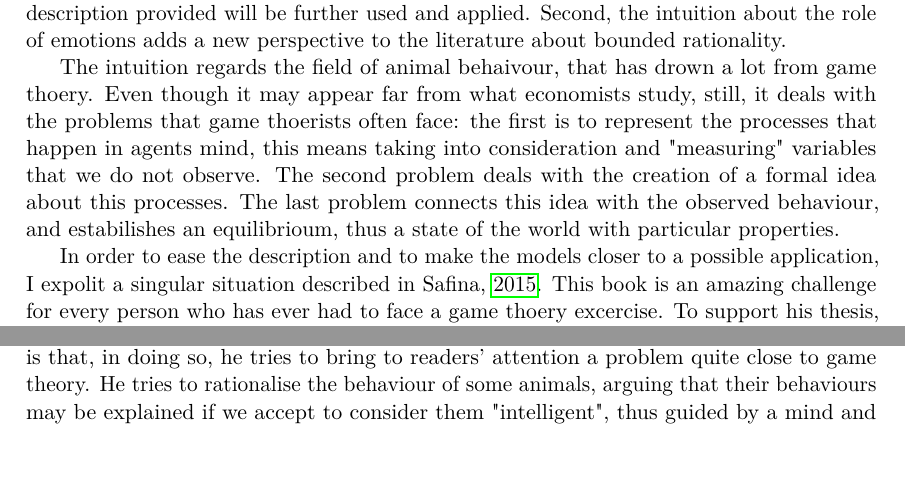
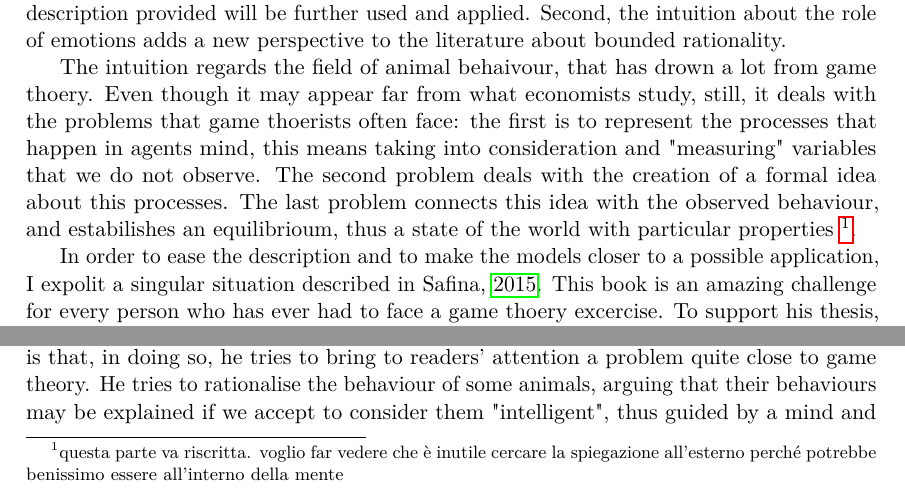
Before and after one commit to PanfoliF/Paper-Formal-Models, a LaTeX document (Tex/main.tex, which reads Tex/Introduction.tex): two parts of page 2 of 12 before the commit and two parts of page 2 of 11 after it, joined at a grey line, cut so that both start at the same text. Compiled offline with pdfLaTeX.

```diff
--- a/Tex/Introduction.tex
+++ b/Tex/Introduction.tex
@@ -1,10 +1,10 @@
-% !TeX root = main.tex
+% !TeX root = ../Tex/main.tex
 
 \section*{Introduction}
 
 In this paper I wish to describe an intuition regarding the way game thoery has yet formalized some interactions between agents. Game thoerists consider surprises and shocks as the rationale for an irrational behaviour. I believe that the following paragraphs will convice the audience about the value of this contribution in two sense; first, I hope the description provided will be further used and applied. Second, the intuition about the role of emotions adds a new perspective to the literature about bounded rationality.
 
-The intuition regards the field of animal behaivour, that has drown a lot from game thoery. Even though it may appear far from what economists study, still, it deals with the problems that game thoerists often face: the first is to represent the processes that happen in agents mind, this means taking into consideration and "measuring" variables that we do not observe. The second problem deals with the creation of a formal idea about this processes. The last problem connects this idea with the observed behaviour, and estabilishes an equilibrioum, thus a state of the world with particular properties.
+The intuition regards the field of animal behaivour, that has drown a lot from game thoery. Even though it may appear far from what economists study, still, it deals with the problems that game thoerists often face: the first is to represent the processes that happen in agents mind, this means taking into consideration and "measuring" variables that we do not observe. The second problem deals with the creation of a formal idea about this processes. The last problem connects this idea with the observed behaviour, and estabilishes an equilibrioum, thus a state of the world with particular properties \footnote{questa parte va riscritta. voglio far vedere che è inutile cercare la spiegazione all'esterno perché potrebbe benissimo essere all'interno della mente}.
 
 In order to ease the description and to make the models closer to a possible application, I expolit a singular situation described in \cite{safinaWordsWhatAnimals2015}. This book is an amazing challenge for every person who has ever had to face a game thoery excercise. To support his thesis, the author provides the reader detailed descriptions of animal interactions. All species selected belong to the realm of "cleaver" animals, those animals capable of emotions and complex cognitive processes.
 I believe that each of these interactions is a good game theory excercise, since they forces the game thoerist to apply its knowledge out of his area of expertise. This book also provides a simplified setting for these exercises, since animals constitute the perfect agents in game thoery. They are complex enough for beign represented as rational players, but they are not as complex as humans, so that most of the assumptions and simplifications, have more grasp into reality.
```
Also changed, not shown: Tex/Abstract.tex (+2 -1 lines), Tex/Causal Inference.tex (+2 -2 lines), Tex/Conclusion.tex (+1 -1 lines), Tex/Literature.tex (+1 -1 lines), Tex/Models on EGT.tex (+1 -1 lines), Tex/Models.tex (+1 -1 lines), Tex/Research Proposal.tex (+1 -1 lines), Tex/Structure.tex (+1 -1 lines), Tex/main.tex (+1 -1 lines), main.pdf (deleted), 4 other files.
